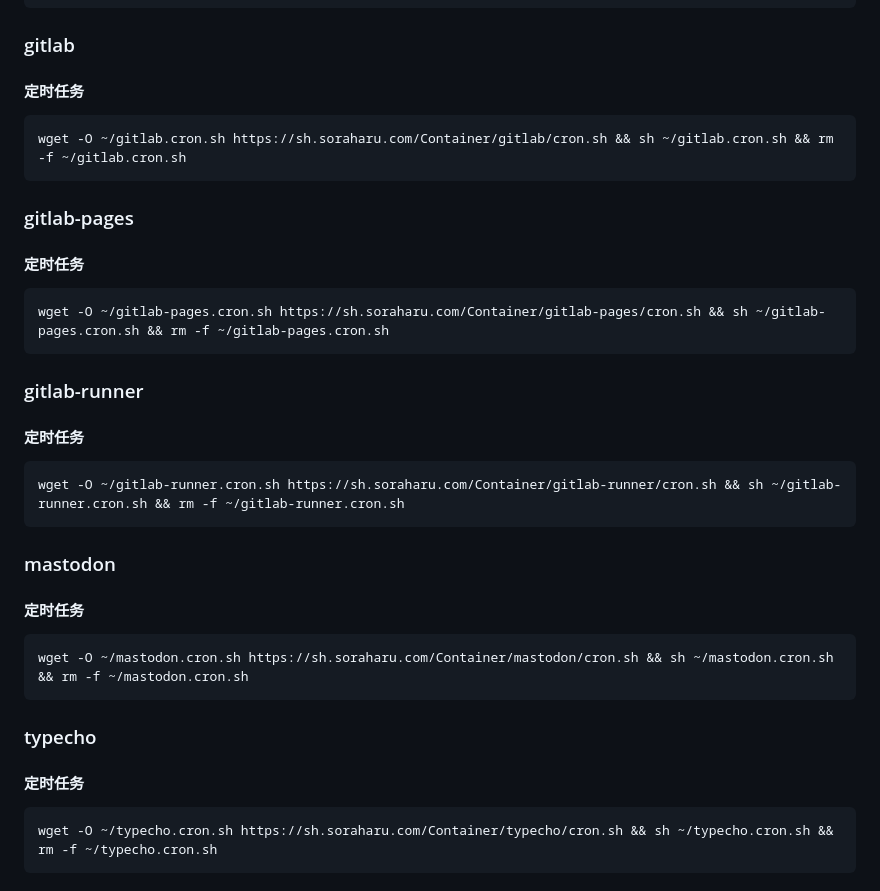
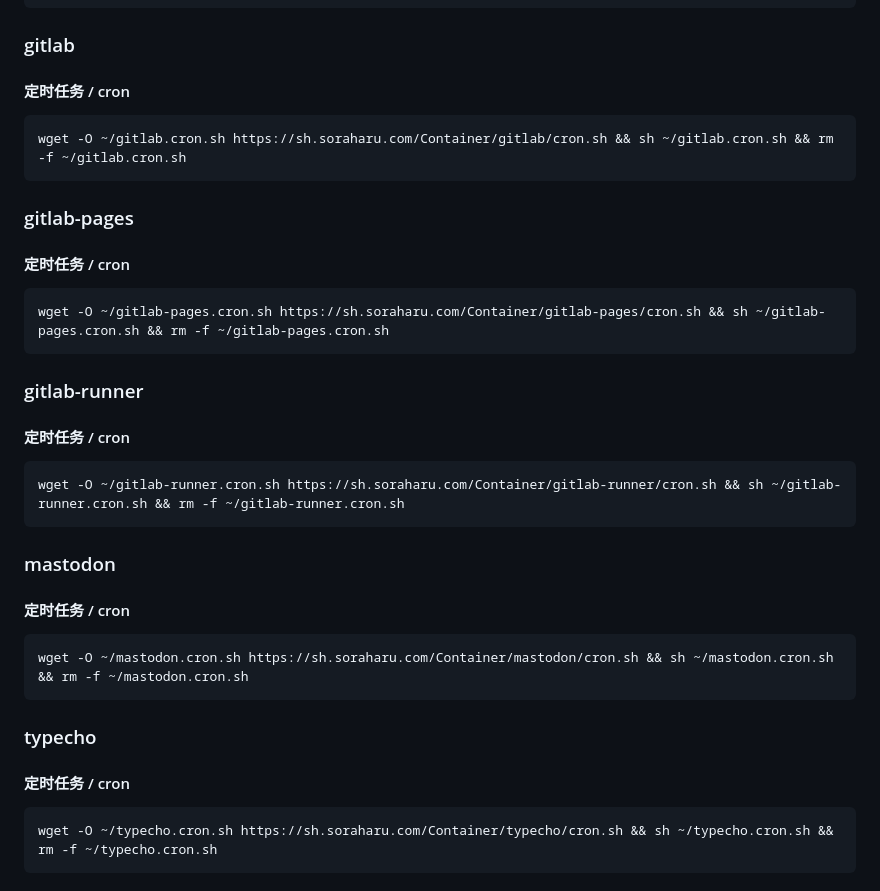
Before and after one commit to yanranxiaoxi/Server-Automation-Scripts, a Markdown page: README.md, the part around the change. Drawn GitHub-style.

Commit message:
chore: 更新文档

````diff
--- a/README.md
+++ b/README.md
@@ -14,7 +14,7 @@ wget -O ~/autoSyncNiceCaddyfile.sh https://sh.soraharu.com/Container/caddy2/auto
 
 ### gitlab
 
-#### 定时任务
+#### 定时任务 / cron
 
 ```shell
 wget -O ~/gitlab.cron.sh https://sh.soraharu.com/Container/gitlab/cron.sh && sh ~/gitlab.cron.sh && rm -f ~/gitlab.cron.sh
@@ -22,7 +22,7 @@ wget -O ~/gitlab.cron.sh https://sh.soraharu.com/Container/gitlab/cron.sh && sh
 
 ### gitlab-pages
 
-#### 定时任务
+#### 定时任务 / cron
 
 ```shell
 wget -O ~/gitlab-pages.cron.sh https://sh.soraharu.com/Container/gitlab-pages/cron.sh && sh ~/gitlab-pages.cron.sh && rm -f ~/gitlab-pages.cron.sh
@@ -30,7 +30,7 @@ wget -O ~/gitlab-pages.cron.sh https://sh.soraharu.com/Container/gitlab-pages/cr
 
 ### gitlab-runner
 
-#### 定时任务
+#### 定时任务 / cron
 
 ```shell
 wget -O ~/gitlab-runner.cron.sh https://sh.soraharu.com/Container/gitlab-runner/cron.sh && sh ~/gitlab-runner.cron.sh && rm -f ~/gitlab-runner.cron.sh
@@ -38,7 +38,7 @@ wget -O ~/gitlab-runner.cron.sh https://sh.soraharu.com/Container/gitlab-runner/
 
 ### mastodon
 
-#### 定时任务
+#### 定时任务 / cron
 
 ```shell
 wget -O ~/mastodon.cron.sh https://sh.soraharu.com/Container/mastodon/cron.sh && sh ~/mastodon.cron.sh && rm -f ~/mastodon.cron.sh
@@ -46,7 +46,7 @@ wget -O ~/mastodon.cron.sh https://sh.soraharu.com/Container/mastodon/cron.sh &&
 
 ### typecho
 
-#### 定时任务
+#### 定时任务 / cron
 
 ```shell
 wget -O ~/typecho.cron.sh https://sh.soraharu.com/Container/typecho/cron.sh && sh ~/typecho.cron.sh && rm -f ~/typecho.cron.sh
````
